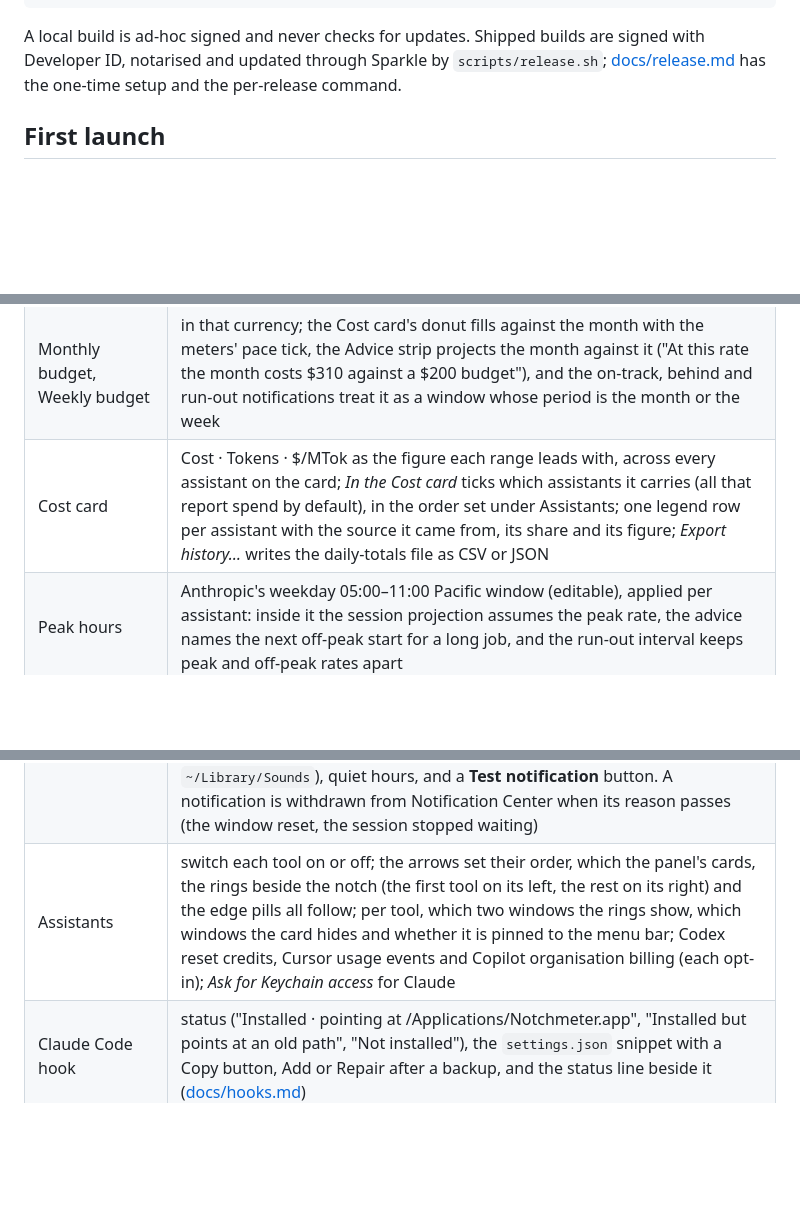
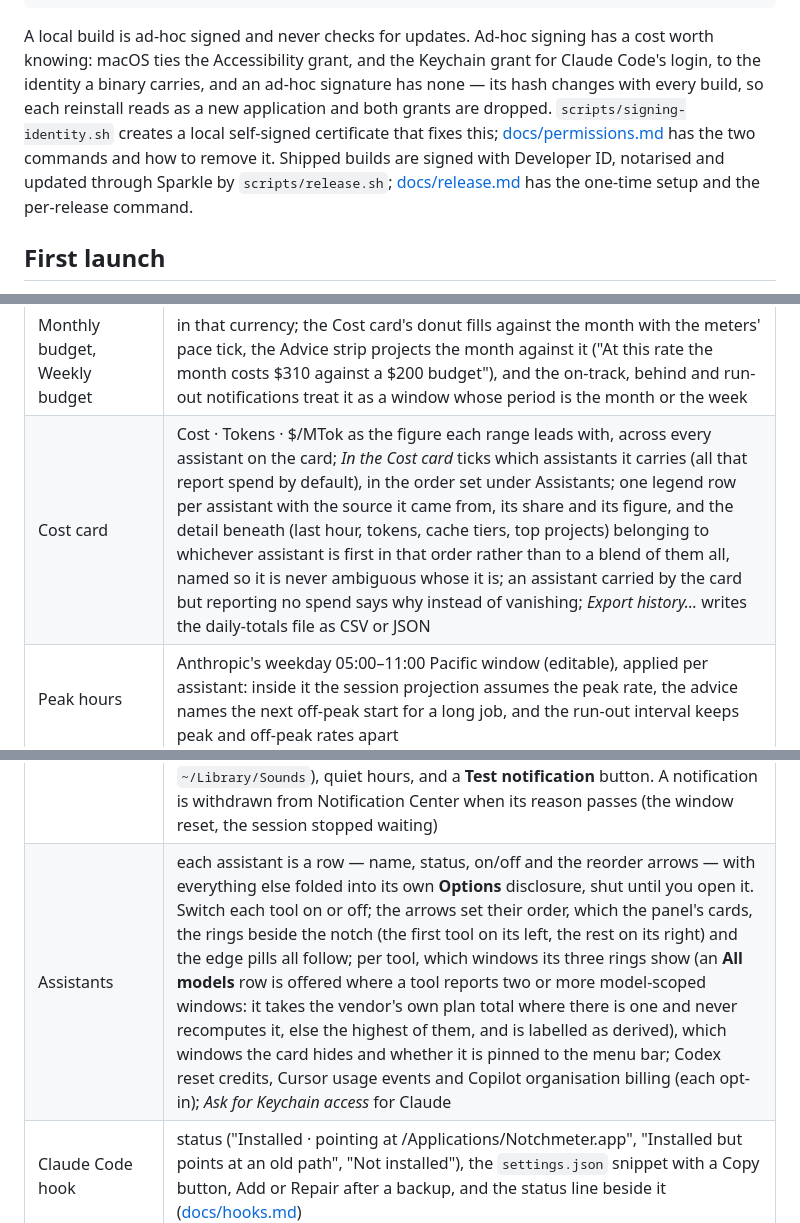
Before and after one commit to Amir-Hackett/notchmeter, a Markdown page: README.md, 3 parts joined by grey strips. GitHub-like rendering; blank space fills up the shorter version.

Commit message:
Bring the README in line with what the app now does
The badge pointed at a workflow that is switched off. Ad-hoc signing costs
the Accessibility and Keychain grants on every install, which the build
section never said, so it now points at the local signing identity. Adds
the Appearance choice and what it deliberately does not reach, the third
ring and the derived All models row, the assistants folding into their own
Options disclosure, the Cost card's detail belonging to whichever assistant
leads rather than to a blend, and why an assistant with no spend now says
so. Says plainly that CI is disabled and why.

````diff
--- a/README.md
+++ b/README.md
@@ -79,7 +78,11 @@ build/Notchmeter.app/Contents/MacOS/Notchmeter --render-assets docs/media   # th
 build/Notchmeter.app/Contents/MacOS/Notchmeter --render-gallery docs/launch/gallery   # the Product Hunt composites and thumbnail
 ```
 
-A local build is ad-hoc signed and never checks for updates. Shipped builds are signed with Developer ID, notarised and updated through Sparkle by `scripts/release.sh`; [docs/release.md](docs/release.md) has the one-time setup and the per-release command.
+A local build is ad-hoc signed and never checks for updates. Ad-hoc signing has a cost worth knowing: macOS ties
+the Accessibility grant, and the Keychain grant for Claude Code's login, to the identity a binary carries, and an
+ad-hoc signature has none — its hash changes with every build, so each reinstall reads as a new application and
+both grants are dropped. `scripts/signing-identity.sh` creates a local self-signed certificate that fixes this;
+[docs/permissions.md](docs/permissions.md) has the two commands and how to remove it. Shipped builds are signed with Developer ID, notarised and updated through Sparkle by `scripts/release.sh`; [docs/release.md](docs/release.md) has the one-time setup and the per-release command.
 
 ## First launch
 
@@ -105,13 +109,13 @@ Right-click (or Control-click) the rings, or use the **Options** button in the p
 | Time format | Auto · 12-hour · 24-hour |
 | Show costs in | USD, or a currency code with a rate you type; nothing is fetched |
 | Monthly budget, Weekly budget | in that currency; the Cost card's donut fills against the month with the meters' pace tick, the Advice strip projects the month against it ("At this rate the month costs $310 against a $200 budget"), and the on-track, behind and run-out notifications treat it as a window whose period is the month or the week |
-| Cost card | Cost · Tokens · $/MTok as the figure each range leads with, across every assistant on the card; *In the Cost card* ticks which assistants it carries (all that report spend by default), in the order set under Assistants; one legend row per assistant with the source it came from, its share and its figure; *Export history…* writes the daily-totals file as CSV or JSON |
+| Cost card | Cost · Tokens · $/MTok as the figure each range leads with, across every assistant on the card; *In the Cost card* ticks which assistants it carries (all that report spend by default), in the order set under Assistants; one legend row per assistant with the source it came from, its share and its figure, and the detail beneath (last hour, tokens, cache tiers, top projects) belonging to whichever assistant is first in that order rather than to a blend of them all, named so it is never ambiguous whose it is; an assistant carried by the card but reporting no spend says why instead of vanishing; *Export history…* writes the daily-totals file as CSV or JSON |
 | Peak hours | Anthropic's weekday 05:00–11:00 Pacific window (editable), applied per assistant: inside it the session projection assumes the peak rate, the advice names the next off-peak start for a long job, and the run-out interval keeps peak and off-peak rates apart |
 | Hide usage while the screen is shared or recorded | the rings keep their shape but lose their digits and the panel hides the Cost card while Zoom, Meet, QuickTime or Screen Sharing capture the screen |
 | Local API | `GET http://127.0.0.1:6737/v1/limits`, the same JSON as `--probe --json`, and `POST /v1/hook` for another machine's Claude Code hook events over an SSH tunnel; loopback only, the Host header must be the loopback address, and a request carrying an Origin header is refused unless the origin is allow-listed here; off by default |
 | Open at login | on / off, with an *Approve in System Settings* button when macOS holds the item for approval and a hint when the app moved |
 | Notifications | the master switch, one toggle each for *Cutting it close*, *Will run out*, *Almost out* and *Limit hit* (time-sensitive), *When a window resets*, a reminder 10 min or 1 h before a reset, *Notify when Claude Code waits for you* (time-sensitive) and *when a turn finishes* (longer than N minutes), *When you start paying (extra usage rises)*, *When the cache tier or the metering shifts* (once a day), a sound per kind of event (pace, waiting, finished; a file of yours is copied into `~/Library/Sounds`), quiet hours, and a **Test notification** button. A notification is withdrawn from Notification Center when its reason passes (the window reset, the session stopped waiting) |
-| Assistants | switch each tool on or off; the arrows set their order, which the panel's cards, the rings beside the notch (the first tool on its left, the rest on its right) and the edge pills all follow; per tool, which two windows the rings show, which windows the card hides and whether it is pinned to the menu bar; Codex reset credits, Cursor usage events and Copilot organisation billing (each opt-in); *Ask for Keychain access* for Claude |
+| Assistants | each assistant is a row — name, status, on/off and the reorder arrows — with everything else folded into its own **Options** disclosure, shut until you open it. Switch each tool on or off; the arrows set their order, which the panel's cards, the rings beside the notch (the first tool on its left, the rest on its right) and the edge pills all follow; per tool, which windows its three rings show (an **All models** row is offered where a tool reports two or more model-scoped windows: it takes the vendor's own plan total where there is one and never recomputes it, else the highest of them, and is labelled as derived), which windows the card hides and whether it is pinned to the menu bar; Codex reset credits, Cursor usage events and Copilot organisation billing (each opt-in); *Ask for Keychain access* for Claude |
 | Claude Code hook | status ("Installed · pointing at /Applications/Notchmeter.app", "Installed but points at an old path", "Not installed"), the `settings.json` snippet with a Copy button, Add or Repair after a backup, and the status line beside it ([docs/hooks.md](docs/hooks.md)) |
 | Also read transcripts from | extra folders of Claude Code transcripts (synced from another Mac; a `projects` folder or a flat folder of session folders); Claude Desktop's Cowork sessions are read automatically |
 | Advanced | Keychain prompts (Only on refresh · Never); Keep the Mac awake while Claude Code is working, and whether on battery; Repair a hook that points at an old copy at launch; Proxy (empty follows Network settings; `http://` or `socks5://host:port` routes this app's vendor requests); Debug logging (each vendor request's status and size in the unified log, never a token); Copy diagnostics (the last 10 minutes of the app's log, each assistant's state, the layout and the macOS version, home folder scrubbed); Beta updates; Language; Install command line tool…; the MCP server snippet; Reset All Settings…, Reduce animations |
````
Also changed, not shown: other parts of README.md (+2 -2 lines).
